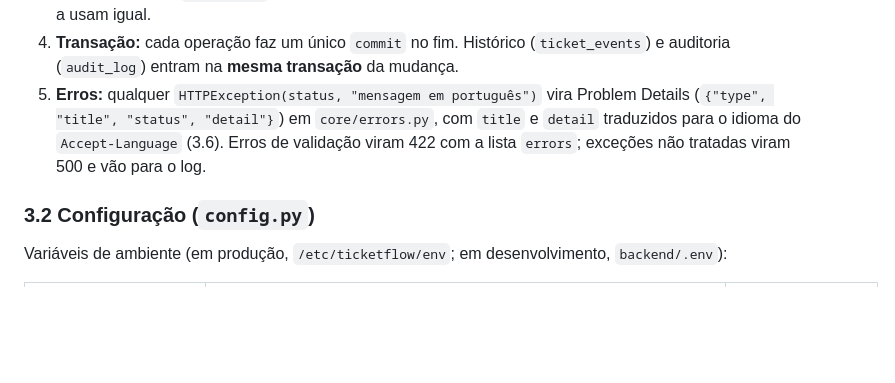
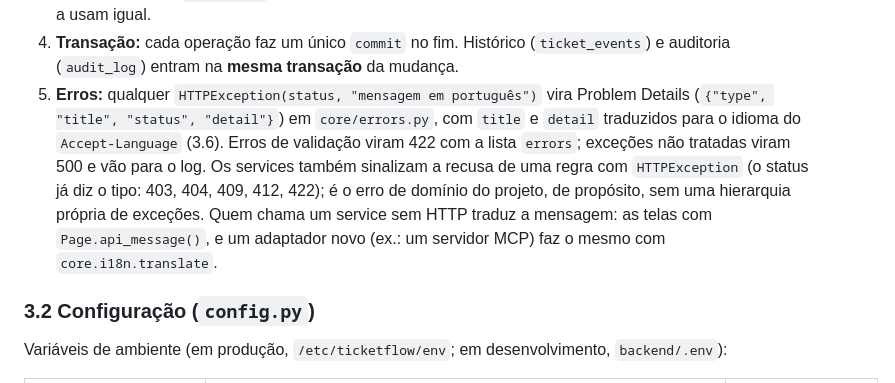
Before and after one commit to 0LB-i/ticketflow, a Markdown page: ARCHITECTURE.md, the part around the change. GitHub-like rendering; blank space fills up the shorter version.

Commit message:
docs(arquitetura): HTTPException é o erro de domínio dos services
Registra a decisão da revisão de arquitetura (2026-10-22): os services continuam
sinalizando a recusa de uma regra com HTTPException, sem uma hierarquia própria de
exceções; quem os chama sem HTTP (telas, o futuro MCP) traduz a mensagem com
Page.api_message() ou core.i18n.translate. ARCHITECTURE 3.1.

Co-Authored-By: Claude Opus 5.5 <noreply@anthropic.com>

```diff
--- a/ARCHITECTURE.md
+++ b/ARCHITECTURE.md
@@ -97,7 +97,7 @@ HTTP ─► rota (router.py) ─► dependências ─► service.py / regras ─
    - **`Idempotency-Key`** (`identity/idempotency.py`, um middleware ASGI, porque só ele vê a resposta inteira): num `POST` em `/api/` com `Authorization` e a chave, a primeira resposta de sucesso (2xx) fica em `idempotency_keys` e volta igual, com `Idempotent-Replayed: true`, para a mesma chave do mesmo token, sem executar de novo. Mesma chave com outro corpo: 422; a primeira ainda em andamento: 409 (parada há mais de 5 min, a nova assume); erro não fica guardado. Opcional; pela interface (sessão), ignorada.
 3. **Rota → service:** rotas simples (cadastros) fazem o trabalho no próprio `router.py`; quando há regra de negócio, a rota delega a um `service.py`. Não existe camada de *repository*: os services usam o SQLAlchemy diretamente. Nos chamados, a montagem das respostas de leitura (lista, detalhe, tarefas, histórico) fica em `queries.py`, sem objetos HTTP de resposta: a API, as telas e as integrações que vierem a usam igual.
 4. **Transação:** cada operação faz um único `commit` no fim. Histórico (`ticket_events`) e auditoria (`audit_log`) entram na **mesma transação** da mudança.
-5. **Erros:** qualquer `HTTPException(status, "mensagem em português")` vira Problem Details (`{"type", "title", "status", "detail"}`) em `core/errors.py`, com `title` e `detail` traduzidos para o idioma do `Accept-Language` (3.6). Erros de validação viram 422 com a lista `errors`; exceções não tratadas viram 500 e vão para o log.
+5. **Erros:** qualquer `HTTPException(status, "mensagem em português")` vira Problem Details (`{"type", "title", "status", "detail"}`) em `core/errors.py`, com `title` e `detail` traduzidos para o idioma do `Accept-Language` (3.6). Erros de validação viram 422 com a lista `errors`; exceções não tratadas viram 500 e vão para o log. Os services também sinalizam a recusa de uma regra com `HTTPException` (o status já diz o tipo: 403, 404, 409, 412, 422); é o erro de domínio do projeto, de propósito, sem uma hierarquia própria de exceções. Quem chama um service sem HTTP traduz a mensagem: as telas com `Page.api_message()`, e um adaptador novo (ex.: um servidor MCP) faz o mesmo com `core.i18n.translate`.
 
 ### 3.2 Configuração (`config.py`)
 
```
